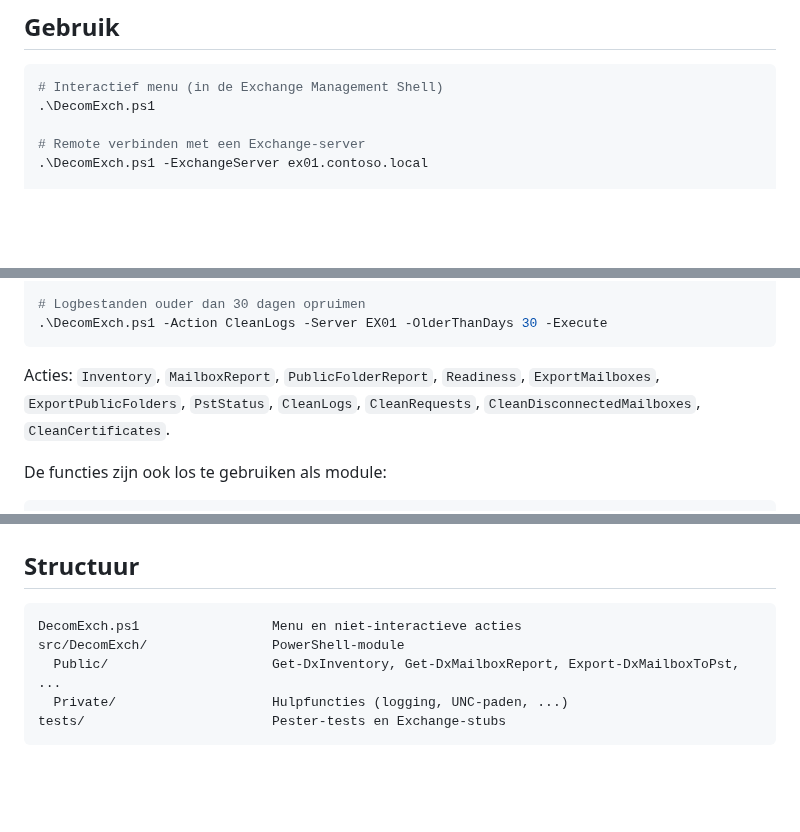
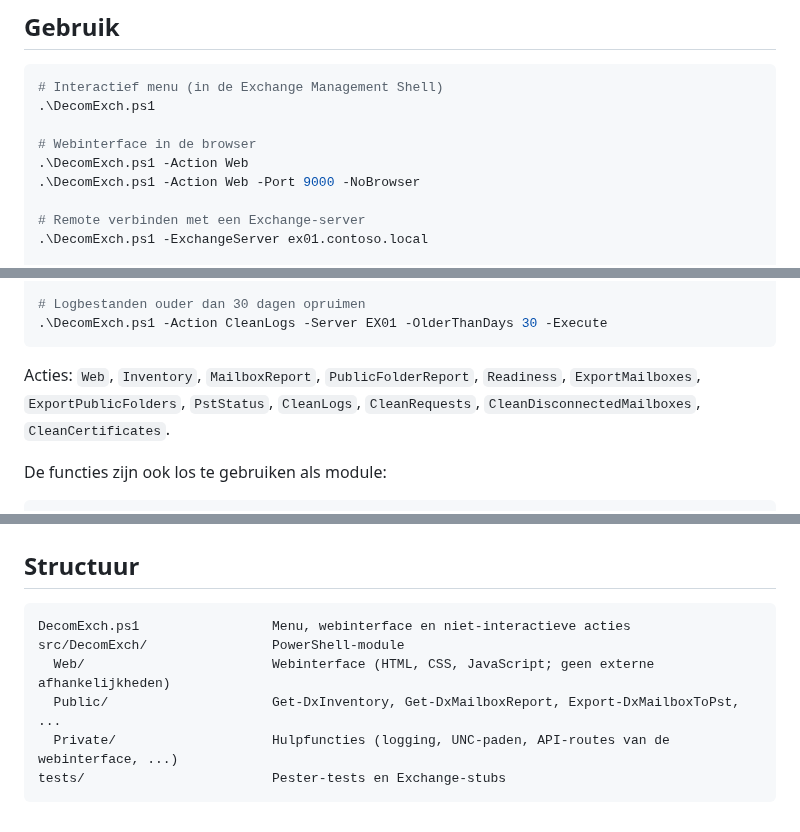
Before and after one commit to locutus75/DecomExch, a Markdown page: README.md, 3 parts joined by grey strips. GitHub-like rendering; blank space fills up the shorter version.

````diff
--- a/README.md
+++ b/README.md
@@ -99,6 +128,10 @@ daarom **Outlook**: er wordt een PST aan het Outlook-profiel gekoppeld, de gekoz
 # Interactief menu (in de Exchange Management Shell)
 .\DecomExch.ps1
 
+# Webinterface in de browser
+.\DecomExch.ps1 -Action Web
+.\DecomExch.ps1 -Action Web -Port 9000 -NoBrowser
+
 # Remote verbinden met een Exchange-server
 .\DecomExch.ps1 -ExchangeServer ex01.contoso.local
 
@@ -122,7 +155,7 @@ daarom **Outlook**: er wordt een PST aan het Outlook-profiel gekoppeld, de gekoz
 .\DecomExch.ps1 -Action CleanLogs -Server EX01 -OlderThanDays 30 -Execute
 ```
 
-Acties: `Inventory`, `MailboxReport`, `PublicFolderReport`, `Readiness`, `ExportMailboxes`, `ExportPublicFolders`,
+Acties: `Web`, `Inventory`, `MailboxReport`, `PublicFolderReport`, `Readiness`, `ExportMailboxes`, `ExportPublicFolders`,
 `PstStatus`, `CleanLogs`, `CleanRequests`, `CleanDisconnectedMailboxes`, `CleanCertificates`.
 
 De functies zijn ook los te gebruiken als module:
@@ -172,9 +205,10 @@ Invoke-Pester -Path .\tests
 ## Structuur
 
 ```
-DecomExch.ps1                 Menu en niet-interactieve acties
+DecomExch.ps1                 Menu, webinterface en niet-interactieve acties
 src/DecomExch/                PowerShell-module
+  Web/                        Webinterface (HTML, CSS, JavaScript; geen externe afhankelijkheden)
   Public/                     Get-DxInventory, Get-DxMailboxReport, Export-DxMailboxToPst, ...
-  Private/                    Hulpfuncties (logging, UNC-paden, ...)
+  Private/                    Hulpfuncties (logging, UNC-paden, API-routes van de webinterface, ...)
 tests/                        Pester-tests en Exchange-stubs
 ```
````
Also changed, not shown: other parts of README.md (+29 -0 lines), docs/webinterface.png (added), 14 other files.
